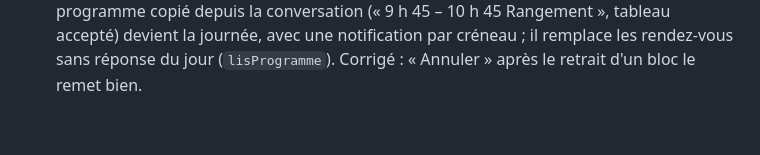
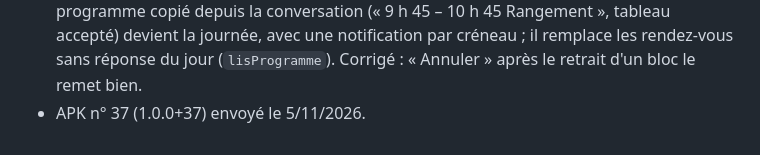
Before and after one commit to dulionpaul-ai/ouinon, a Markdown page: docs/historique.md, the part around the change. Rendered like a GitHub page.

Commit message:
Documents : APK n° 37 envoyé
Co-Authored-By: Claude Opus 5.5 <noreply@anthropic.com>
Claude-Session: https://claude.ai/code/session_01JgPcsm1XKxjimSmv3GHsnS

```diff
--- a/docs/historique.md
+++ b/docs/historique.md
@@ -535,3 +535,4 @@ demain »).
   avec une notification par créneau ; il remplace les rendez-vous sans
   réponse du jour (`lisProgramme`). Corrigé : « Annuler » après le
   retrait d'un bloc le remet bien.
+- APK n° 37 (1.0.0+37) envoyé le 5/11/2026.
```
Also changed, not shown: docs/reprendre_le_projet.md (+1 -1 lines).
